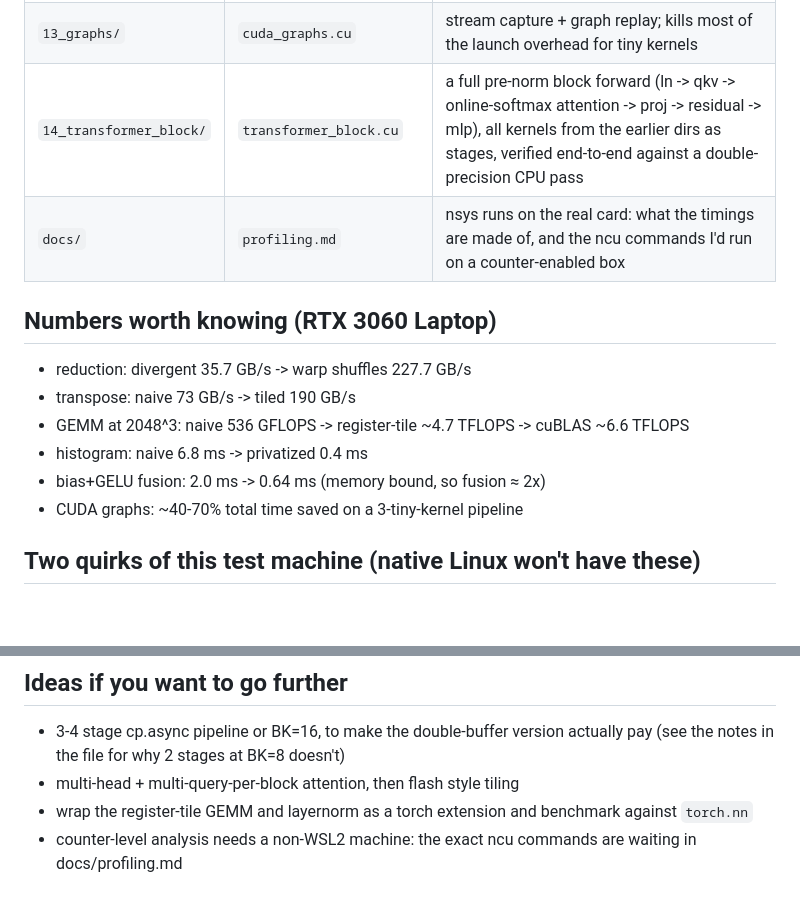
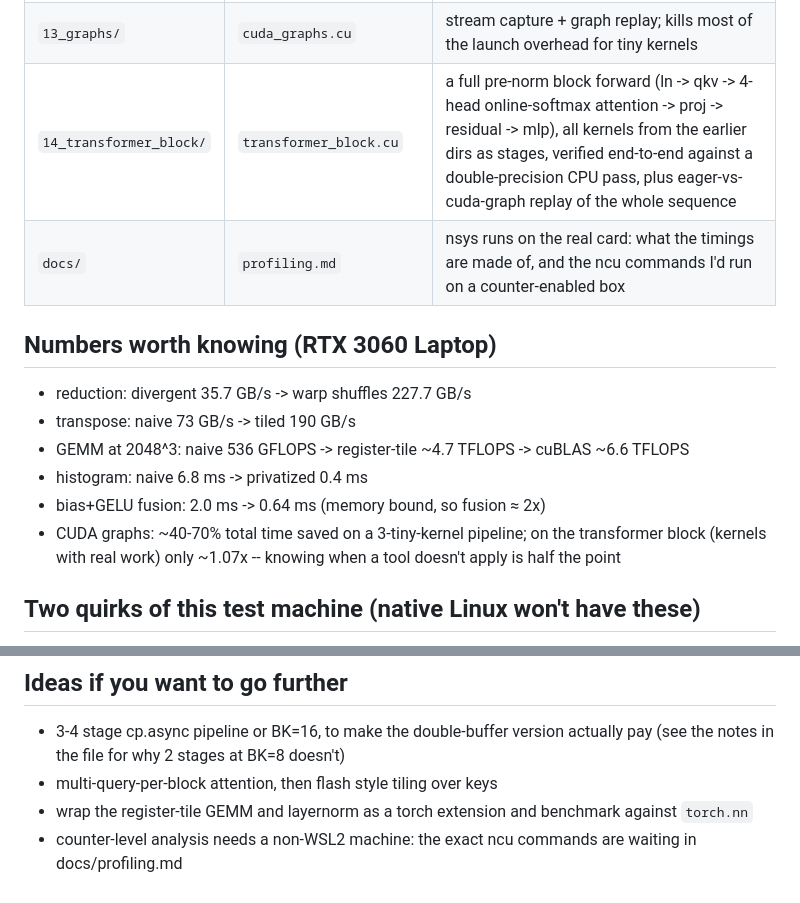
Before and after one commit to zhangchengzhucufe-dev/cuda-tensor-core-lab, a Markdown page: README.md, 2 parts joined by grey strips. Rendered like a GitHub page; blank space fills up the shorter version.

Commit message:
readme: multi-head and graph numbers

```diff
--- a/README.md
+++ b/README.md
@@ -55,7 +55,7 @@ Individual examples take size args if you want them:
 | `11_sparse/` | `spmv_csr.cu` | CSR SpMV, thread-per-row vs warp-per-row -- pick granularity to match row length |
 | `12_sort/` | `bitonic_sort.cu` | branch-free compare-exchange network, O(n log^2 n), why GPUs tolerate that |
 | `13_graphs/` | `cuda_graphs.cu` | stream capture + graph replay; kills most of the launch overhead for tiny kernels |
-| `14_transformer_block/` | `transformer_block.cu` | a full pre-norm block forward (ln -> qkv -> online-softmax attention -> proj -> residual -> mlp), all kernels from the earlier dirs as stages, verified end-to-end against a double-precision CPU pass |
+| `14_transformer_block/` | `transformer_block.cu` | a full pre-norm block forward (ln -> qkv -> 4-head online-softmax attention -> proj -> residual -> mlp), all kernels from the earlier dirs as stages, verified end-to-end against a double-precision CPU pass, plus eager-vs-cuda-graph replay of the whole sequence |
 | `docs/` | `profiling.md` | nsys runs on the real card: what the timings are made of, and the ncu commands I'd run on a counter-enabled box |
 
 ## Numbers worth knowing (RTX 3060 Laptop)
@@ -65,7 +65,9 @@ Individual examples take size args if you want them:
 - GEMM at 2048^3: naive 536 GFLOPS -> register-tile ~4.7 TFLOPS -> cuBLAS ~6.6 TFLOPS
 - histogram: naive 6.8 ms -> privatized 0.4 ms
 - bias+GELU fusion: 2.0 ms -> 0.64 ms (memory bound, so fusion ≈ 2x)
-- CUDA graphs: ~40-70% total time saved on a 3-tiny-kernel pipeline
+- CUDA graphs: ~40-70% total time saved on a 3-tiny-kernel pipeline; on
+  the transformer block (kernels with real work) only ~1.07x -- knowing
+  when a tool doesn't apply is half the point
 
 ## Two quirks of this test machine (native Linux won't have these)
 
@@ -98,7 +100,7 @@ Individual examples take size args if you want them:
 
 - 3-4 stage cp.async pipeline or BK=16, to make the double-buffer version
   actually pay (see the notes in the file for why 2 stages at BK=8 doesn't)
-- multi-head + multi-query-per-block attention, then flash style tiling
+- multi-query-per-block attention, then flash style tiling over keys
 - wrap the register-tile GEMM and layernorm as a torch extension and
   benchmark against `torch.nn`
 - counter-level analysis needs a non-WSL2 machine: the exact ncu commands
```
